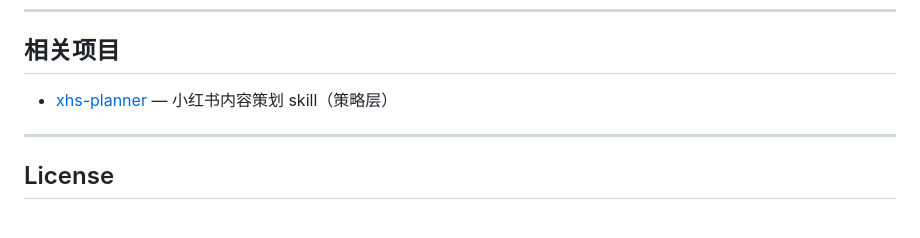
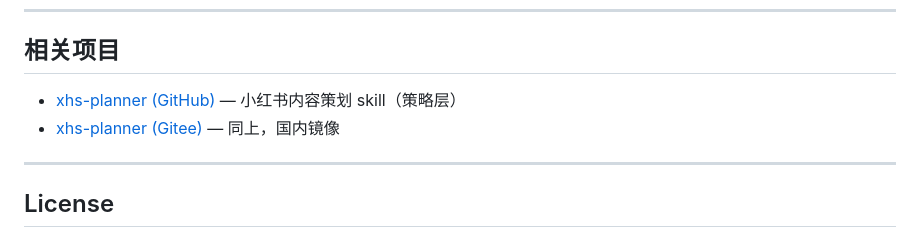
Before and after one commit to yuechangisme/xhs-content-system, a Markdown page: README.md, the part around the change. Rendered like a GitHub page.

Commit message:
docs: add Gitee mirror link for xhs-planner in README

```diff
--- a/README.md
+++ b/README.md
@@ -191,7 +191,8 @@ xhs-content-system/
 
 ## 相关项目
 
-- [xhs-planner](https://github.com/yuechangisme/xhs-planner) — 小红书内容策划 skill（策略层）
+- [xhs-planner (GitHub)](https://github.com/yuechangisme/xhs-planner) — 小红书内容策划 skill（策略层）
+- [xhs-planner (Gitee)](https://gitee.com/yuechangIsMe/xhs-planner) — 同上，国内镜像
 
 ---
 
```
